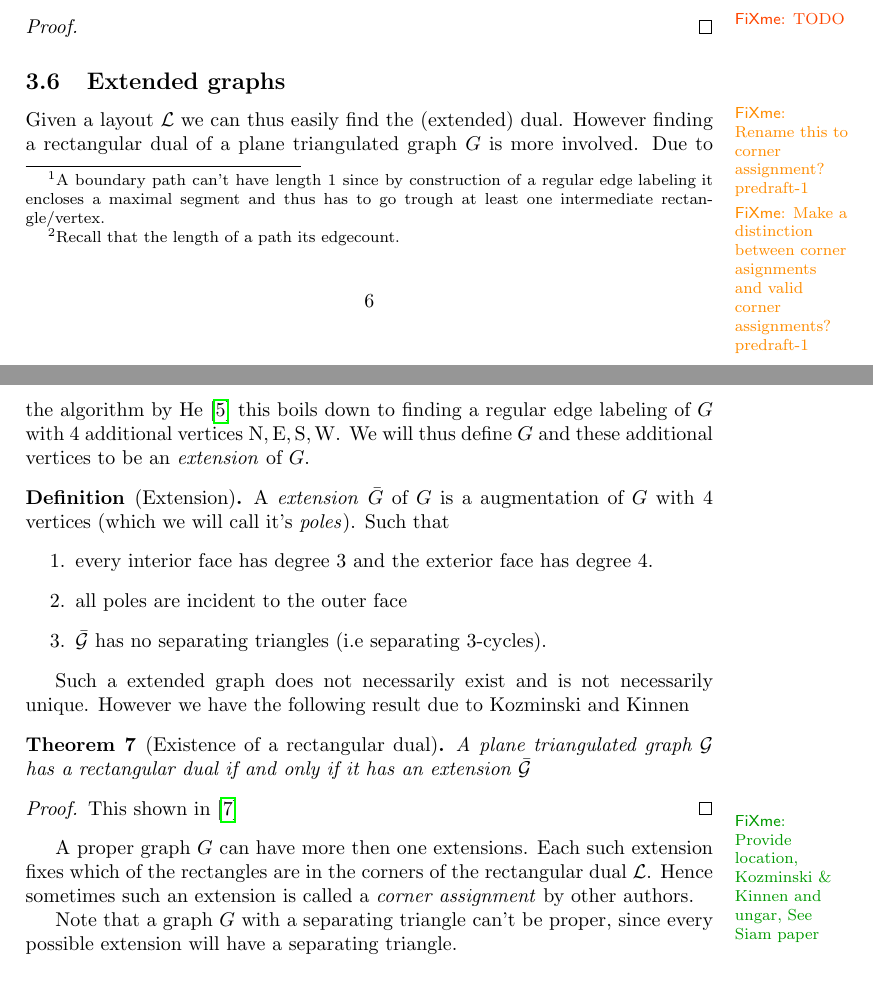
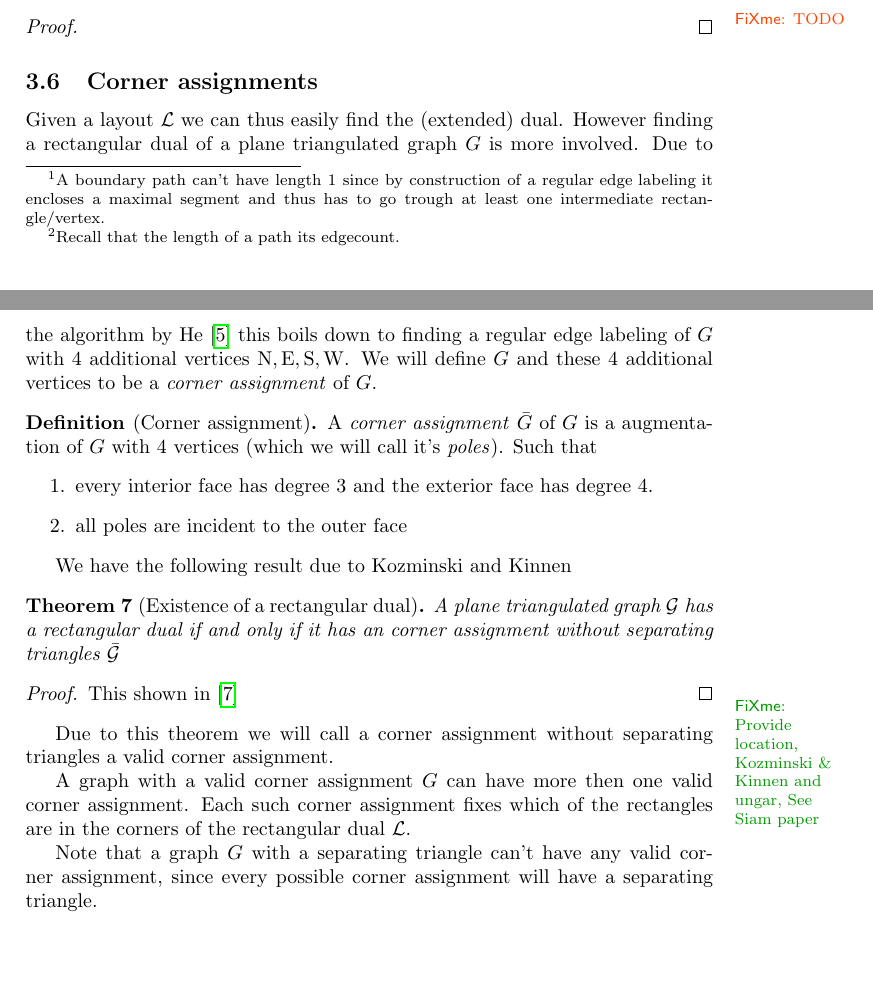
Before and after one commit to SanderBeekhuis/area-universal-duals, a LaTeX thesis (thesis/thesis.tex, which reads thesis/rectangularDuals/rectangularDuals.tex): two parts of pages 6 and 7 of 31, joined at a grey line, cut so that both start at the same text. Compiled offline with pdfLaTeX.

Commit message:
Rename extension ->corner assigment in rectangluar duals chapter

```diff
--- a/thesis/rectangularDuals/rectangularDuals.tex
+++ b/thesis/rectangularDuals/rectangularDuals.tex
@@ -110,32 +110,29 @@ In this section we will introduce the rectangular dual of a graph.
     \fxerror{TODO}
     \end{proof}
 
-\subsection{Extended graphs}
-  \fxwarning{Rename this to corner assignment? predraft-1}
-  \fxwarning{Make a distinction between corner asignments and valid corner assignments? predraft-1}
+\subsection{Corner assignments}
+  Given a layout $\L$ we can thus easily find the (extended) dual. However finding a rectangular dual of a plane triangulated graph $G$ is more involved. Due to the algorithm by He \cite{He1993} this boils down to finding a regular edge labeling of $G$ with $4$ additional vertices $\pN, \pE, \pS, \pW$. We will define $G$ and these $4$ additional vertices to be a \emph{corner assignment} of $G$.
 
-  Given a layout $\L$ we can thus easily find the (extended) dual. However finding a rectangular dual of a plane triangulated graph $G$ is more involved. Due to the algorithm by He \cite{He1993} this boils down to finding a regular edge labeling of $G$ with $4$ additional vertices $\pN, \pE, \pS, \pW$. We will thus define $G$ and these additional vertices to be an \emph{extension} of $G$.
-
-  \begin{defi}[Extension]
-    A \emph{extension} $\ext G$ of $G$ is a augmentation of $G$ with $4$ vertices (which we will call it's \emph{poles}). Such that
+  \begin{defi}[Corner assignment]
+    A \emph{corner assignment} $\ext G$ of $G$ is a augmentation of $G$ with $4$ vertices (which we will call it's \emph{poles}). Such that
     \begin{enumerate}
     \item every interior face has degree $3$ and the exterior face has degree $4$.
     \item all poles are incident to the outer face
-    \item $\ext\G$ has no separating triangles (i.e separating $3$-cycles).
     \end{enumerate}
   \end{defi}
 
-  Such a extended graph does not necessarily exist and is not necessarily unique.
-  However we have the following result due to Kozminski and Kinnen
+  We have the following result due to Kozminski and Kinnen
 
   \begin{thrm}[Existence of a rectangular dual]
-  A plane triangulated graph $\G$ has a rectangular dual if and only if it has an extension $\ext \G$
+    A plane triangulated graph $\G$ has a rectangular dual if and only if it has an corner assignment without separating triangles $\ext \G$
   \end{thrm}
 
   \begin{proof}
     This shown in \cite{Kozminski1984} \fxnote{Provide location, Kozminski \& Kinnen and ungar, See Siam paper}
   \end{proof}
 
-  A proper graph $G$ can have more then one extensions. Each such extension fixes which of the rectangles are in the corners of the rectangular dual $\L$. Hence sometimes such an extension is called a \emph{corner assignment} by other authors.
+  Due to this theorem we will call a corner assignment without separating triangles a valid corner assignment.
 
-  Note that a graph $G$ with a separating triangle can't be proper, since every possible extension will have a separating triangle.
+  A graph with a valid corner assignment $G$ can have more then one valid corner assignment. Each such corner assignment fixes which of the rectangles are in the corners of the rectangular dual $\L$.
+
+  Note that a graph $G$ with a separating triangle can't have any valid corner assignment, since every possible corner assignment will have a separating triangle.
```
